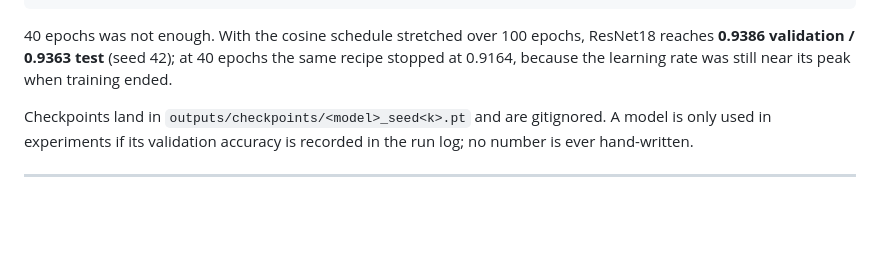
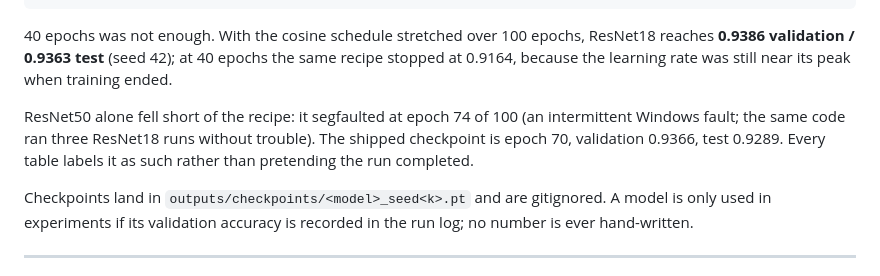
Before and after one commit to Chenqr06/RobustVision-Lab, a Markdown page: PROJECT_SPEC.md, the part around the change. Drawn GitHub-style; blank space fills up the shorter version.

```diff
--- a/PROJECT_SPEC.md
+++ b/PROJECT_SPEC.md
@@ -94,6 +94,11 @@ amp: true               # fp16 autocast
 ResNet18 reaches **0.9386 validation / 0.9363 test** (seed 42); at 40 epochs the
 same recipe stopped at 0.9164, because the learning rate was still near its peak
 when training ended.
+
+ResNet50 alone fell short of the recipe: it segfaulted at epoch 74 of 100 (an
+intermittent Windows fault; the same code ran three ResNet18 runs without
+trouble). The shipped checkpoint is epoch 70, validation 0.9366, test 0.9289.
+Every table labels it as such rather than pretending the run completed.
 
 Checkpoints land in `outputs/checkpoints/<model>_seed<k>.pt` and are gitignored.
 A model is only used in experiments if its validation accuracy is recorded in
```
Also changed, not shown: README.md (+29 -4 lines), docs/figures/model_comparison.png (added).
